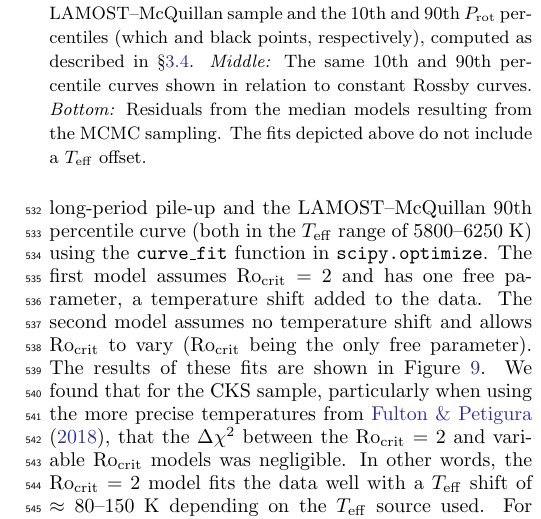
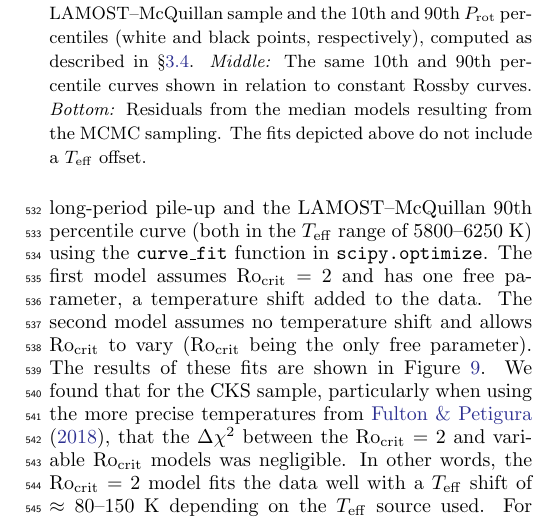
Before and after one commit to trevordavid/rossby-ridge, a LaTeX paper (src/ms.tex): part of one column of page 12 of 27, cut so that both start at the same text. Compiled offline with pdfLaTeX.

Commit message:
caption typo fix

```diff
--- a/src/ms.tex
+++ b/src/ms.tex
@@ -431,7 +431,7 @@ To further explore whether our \rocrit inference procedure is biased by systemat
 \begin{figure}
     \centering
     \includegraphics[width=\linewidth]{./figures/mcmc.pdf}
-    \caption{\textit{Top:} Gaussian kernel density estimation of the LAMOST--McQuillan sample and the 10th and 90th \prot percentiles (which and black points, respectively), computed as described in \S\ref{subsec:rossby}. \textit{Middle:} The same 10th and 90th percentile curves shown in relation to constant Rossby curves. \textit{Bottom:} Residuals from the median models resulting from the MCMC sampling. The fits depicted above do not include a \teff offset.}
+    \caption{\textit{Top:} Gaussian kernel density estimation of the LAMOST--McQuillan sample and the 10th and 90th \prot percentiles (white and black points, respectively), computed as described in \S\ref{subsec:rossby}. \textit{Middle:} The same 10th and 90th percentile curves shown in relation to constant Rossby curves. \textit{Bottom:} Residuals from the median models resulting from the MCMC sampling. The fits depicted above do not include a \teff offset.}
     \label{fig:mcmc}
 \end{figure}
 
```
